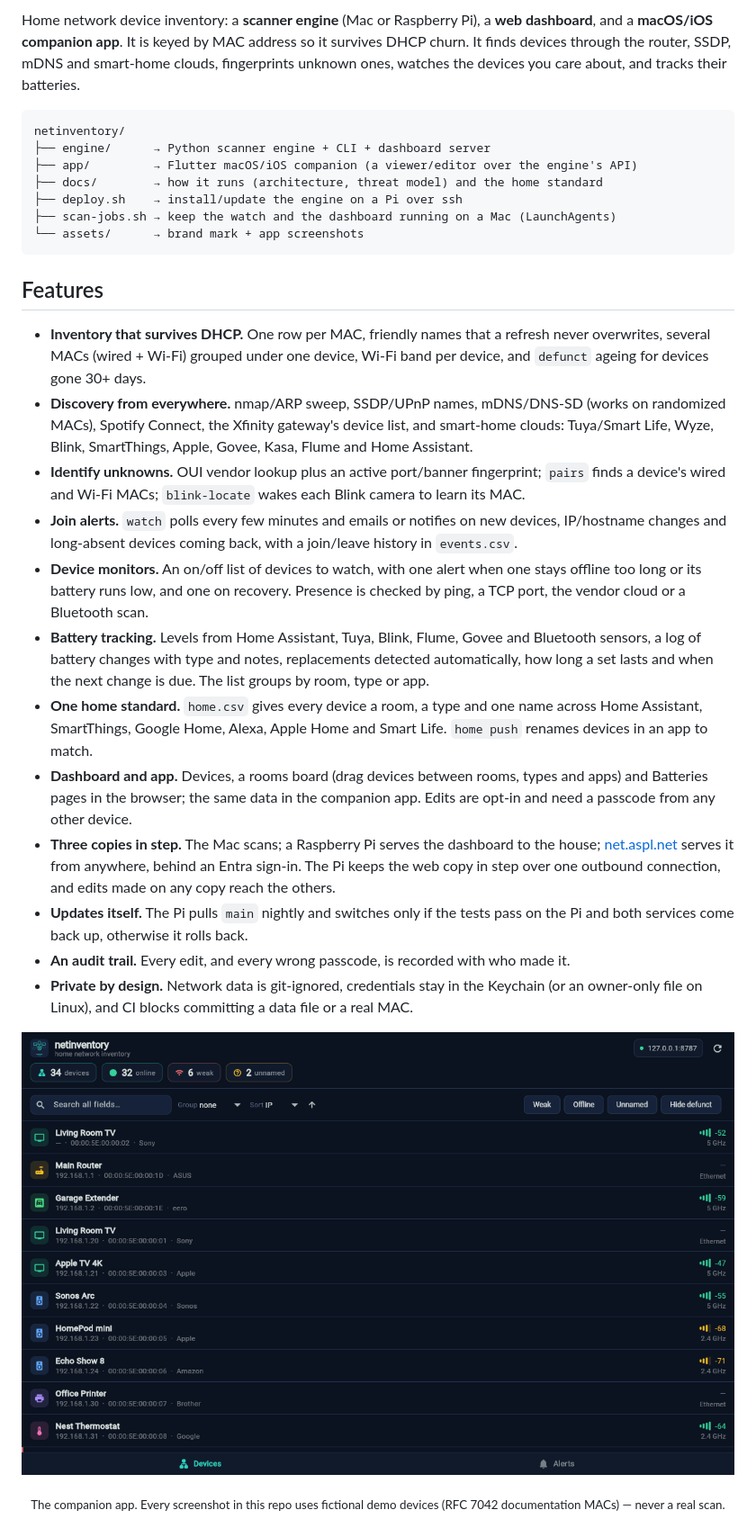
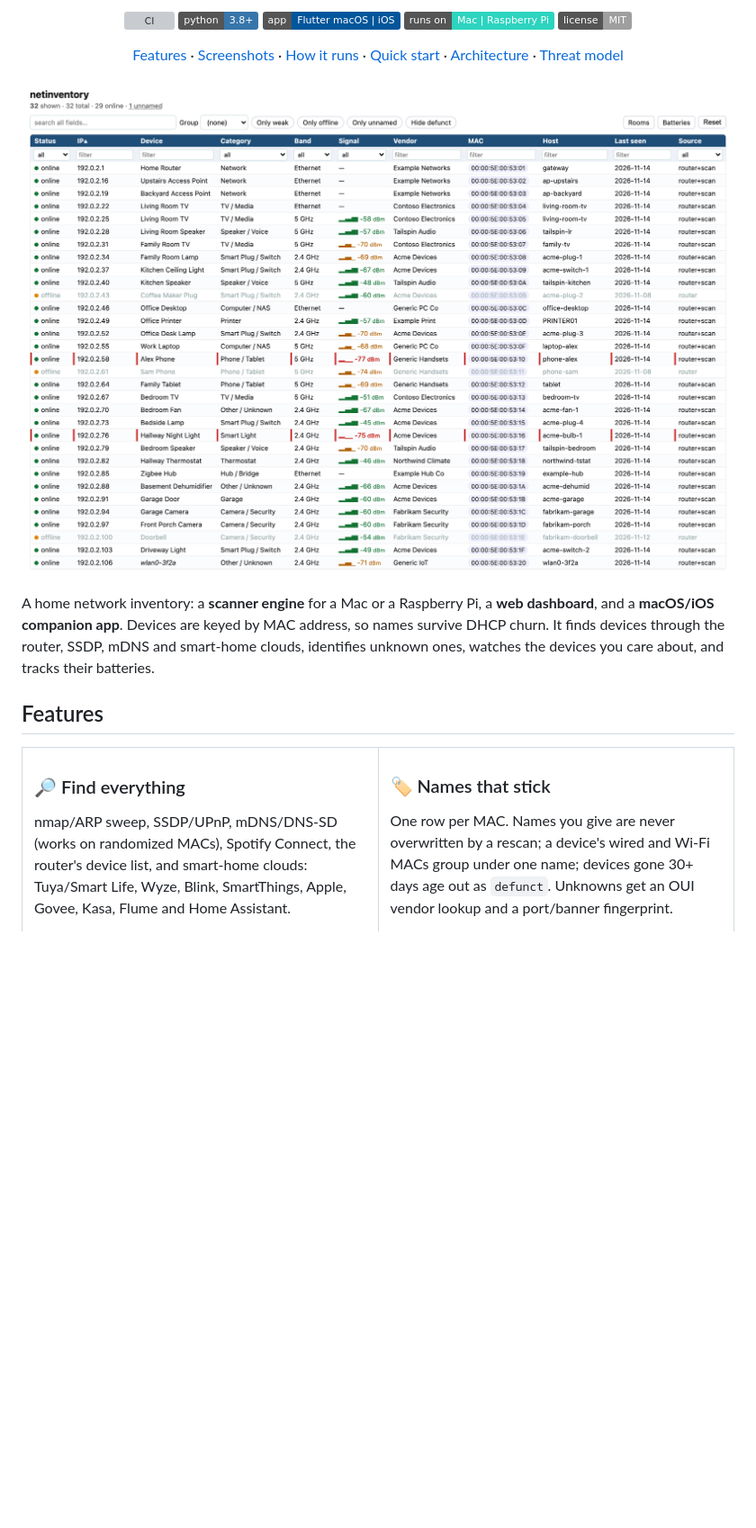
Before and after one commit to jchirayath/netinventory, a Markdown page: README.md, the part around one of its changes. Shown at 90% size. Rendered like a GitHub page; pictures changed too: assets/screenshots/web-devices.png (added); badges without logos; blank space fills up the shorter version; grey boxes are pictures that could not be loaded.

````diff
--- a/README.md
+++ b/README.md
@@ -8,65 +8,39 @@
 
-Home network device inventory: a **scanner engine** (Mac or Raspberry Pi), a
-**web dashboard**, and a **macOS/iOS companion app**. It is keyed by MAC address
-so it survives DHCP churn. It finds devices through the router, SSDP, mDNS and
-smart-home clouds, fingerprints unknown ones, watches the devices you care
+<p align="center">
+  <a href="https://github.com/jchirayath/netinventory/actions/workflows/ci.yml"><img alt="CI" src="https://github.com/jchirayath/netinventory/actions/workflows/ci.yml/badge.svg"></a>
+  <img alt="Python 3.8+" src="https://img.shields.io/badge/python-3.8%2B-3776ab">
+  <img alt="Flutter app" src="https://img.shields.io/badge/app-Flutter%20macOS%20%7C%20iOS-02569b">
+  <img alt="Runs on" src="https://img.shields.io/badge/runs%20on-Mac%20%7C%20Raspberry%20Pi-2dd4bf">
+  <a href="LICENSE"><img alt="MIT" src="https://img.shields.io/badge/license-MIT-lightgrey"></a>
+</p>
+
+<p align="center">
+  <a href="#features">Features</a> ·
+  <a href="#screenshots">Screenshots</a> ·
+  <a href="#how-it-runs">How it runs</a> ·
+  <a href="#quick-start">Quick start</a> ·
+  <a href="docs/architecture.md">Architecture</a> ·
+  <a href="docs/threat-model.md">Threat model</a>
+</p>
+
+<p align="center">
+  <img src="assets/screenshots/web-devices.png" alt="The netinventory dashboard: every device, its room, link and status" width="900">
+</p>
+
+A home network inventory: a **scanner engine** for a Mac or a Raspberry Pi, a
+**web dashboard**, and a **macOS/iOS companion app**. Devices are keyed by MAC
+address, so names survive DHCP churn. It finds devices through the router, SSDP,
+mDNS and smart-home clouds, identifies unknown ones, watches the devices you care
 about, and tracks their batteries.
-
-```
-netinventory/
-├── engine/      → Python scanner engine + CLI + dashboard server
-├── app/         → Flutter macOS/iOS companion (a viewer/editor over the engine's API)
-├── docs/        → how it runs (architecture, threat model) and the home standard
-├── deploy.sh    → install/update the engine on a Pi over ssh
-├── scan-jobs.sh → keep the watch and the dashboard running on a Mac (LaunchAgents)
-└── assets/      → brand mark + app screenshots
-```
 
 ## Features
 
-- **Inventory that survives DHCP.** One row per MAC, friendly names that a
-  refresh never overwrites, several MACs (wired + Wi-Fi) grouped under one
-  device, Wi-Fi band per device, and `defunct` ageing for devices gone 30+ days.
-- **Discovery from everywhere.** nmap/ARP sweep, SSDP/UPnP names, mDNS/DNS-SD
-  (works on randomized MACs), Spotify Connect, the Xfinity gateway's device
-  list, and smart-home clouds: Tuya/Smart Life, Wyze, Blink, SmartThings,
-  Apple, Govee, Kasa, Flume and Home Assistant.
-- **Identify unknowns.** OUI vendor lookup plus an active port/banner
-  fingerprint; `pairs` finds a device's wired and Wi-Fi MACs; `blink-locate`
-  wakes each Blink camera to learn its MAC.
-- **Join alerts.** `watch` polls every few minutes and emails or notifies on new
-  devices, IP/hostname changes and long-absent devices coming back, with a
-  join/leave history in `events.csv`.
-- **Device monitors.** An on/off list of devices to watch, with one alert when one
-  stays offline too long or its battery runs low, and one on recovery. Presence
-  is checked by ping, a TCP port, the vendor cloud or a Bluetooth scan.
-- **Battery tracking.** Levels from Home Assistant, Tuya, Blink, Flume, Govee and
-  Bluetooth sensors, a log of battery changes with type and notes, replacements
-  detected automatically, how long a set lasts and when the next change is due.
-  The list groups by room, type or app.
-- **One home standard.** `home.csv` gives every device a room, a type and one name
-  across Home Assistant, SmartThings, Google Home, Alexa, Apple Home and Smart
-  Life. `home push` renames devices in an app to match.
-- **Dashboard and app.** Devices, a rooms board (drag devices between rooms,
-  types and apps) and Batteries pages in the browser; the same data in the
-  companion app. Edits are opt-in and need a passcode from any other device.
-- **Three copies in step.** The Mac scans; a Raspberry Pi serves the dashboard to
-  the house; [net.aspl.net](https://net.aspl.net) serves it from anywhere, behind
-  an Entra sign-in. The Pi keeps the web copy in step over one outbound
-  connection, and edits made on any copy reach the others.
-- **Updates itself.** The Pi pulls `main` nightly and switches only if the tests
-  pass on the Pi and both services come back up, otherwise it rolls back.
-- **An audit trail.** Every edit, and every wrong passcode, is recorded with who
-  made it.
-- **Private by design.** Network data is git-ignored, credentials stay in the
-  Keychain (or an owner-only file on Linux), and CI blocks committing a data
-  file or a real MAC.
+<table>
+<tr>
+<td width="50%" valign="top">
 
-<p align="center">
-  <img src="assets/screenshots/app-devices.png" alt="netinventory — device list" width="820">
-</p>
-<p align="center">
-  <sub>The companion app. Every screenshot in this repo uses fictional demo
-  devices (RFC 7042 documentation MACs) — never a real scan.</sub>
-</p>
+### 🔎 Find everything
+nmap/ARP sweep, SSDP/UPnP, mDNS/DNS-SD (works on randomized MACs), Spotify
+Connect, the router's device list, and smart-home clouds: Tuya/Smart Life,
+Wyze, Blink, SmartThings, Apple, Govee, Kasa, Flume and Home Assistant.
 
````
Also changed, not shown: other parts of README.md (+159 -63 lines), assets/screenshots/web-batteries.png (added), assets/screenshots/web-battery-history.png (added), assets/screenshots/web-rooms.png (added), 6 other files.
